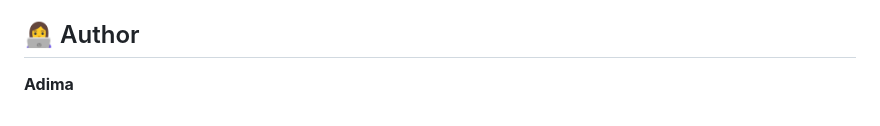
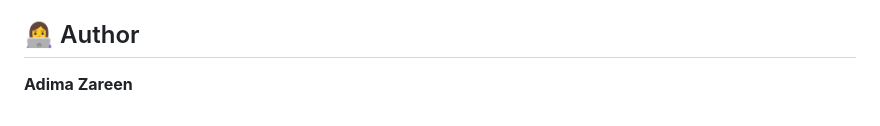
Before and after one commit to adimazareen/Daily-practice, a Markdown page: Java/Relative Layout/README.md, the part around the change. Drawn GitHub-style.

Commit message:
Update author name in README.md

```diff
--- a/Java/Relative Layout/README.md
+++ b/Java/Relative Layout/README.md
@@ -297,4 +297,4 @@ After completing this practical, the student will understand:
 
 ## 👩‍💻 Author
 
-**Adima**
+**Adima Zareen**
```
